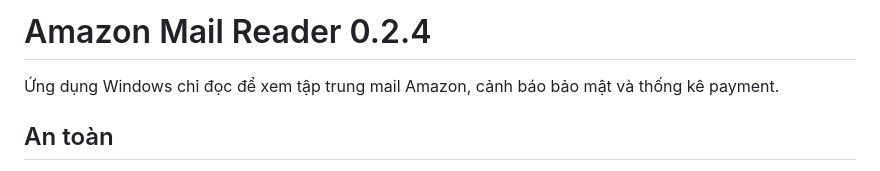
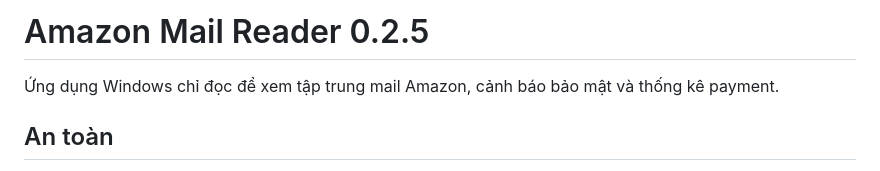
Before and after one commit to kienchuong/amazon-mail-reader-updates, a Markdown page: README.md, the part around the change. Drawn GitHub-style.

Commit message:
Update version to 0.2.5

```diff
--- a/README.md
+++ b/README.md
@@ -1,4 +1,4 @@
-# Amazon Mail Reader 0.2.4
+# Amazon Mail Reader 0.2.5
 
 Ứng dụng Windows chỉ đọc để xem tập trung mail Amazon, cảnh báo bảo mật và thống kê payment.
 
```
